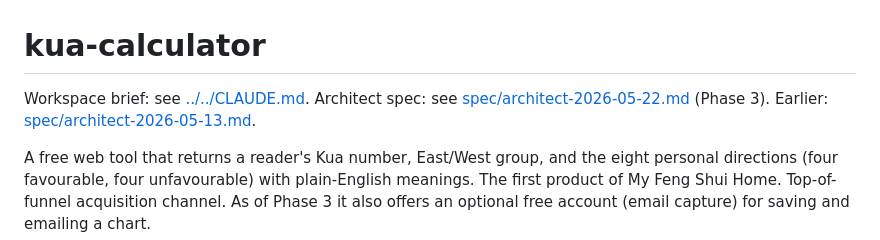
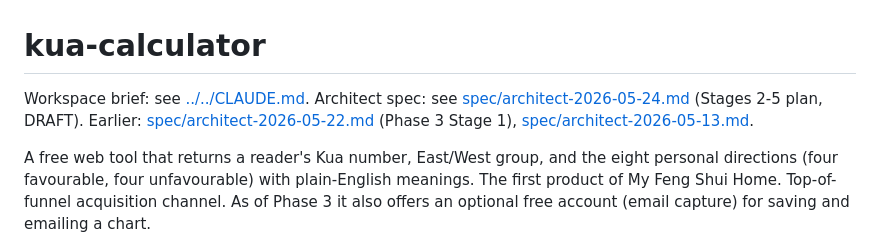
Before and after one commit to DIIrena/kua-calculator, a Markdown page: CLAUDE.md, the part around the change. GitHub-like rendering.

```diff
--- a/CLAUDE.md
+++ b/CLAUDE.md
@@ -1,7 +1,7 @@
 # kua-calculator
 
 Workspace brief: see [../../CLAUDE.md](../../CLAUDE.md).
-Architect spec: see [spec/architect-2026-05-22.md](spec/architect-2026-05-22.md) (Phase 3). Earlier: [spec/architect-2026-05-13.md](spec/architect-2026-05-13.md).
+Architect spec: see [spec/architect-2026-05-24.md](spec/architect-2026-05-24.md) (Stages 2-5 plan, DRAFT). Earlier: [spec/architect-2026-05-22.md](spec/architect-2026-05-22.md) (Phase 3 Stage 1), [spec/architect-2026-05-13.md](spec/architect-2026-05-13.md).
 
 A free web tool that returns a reader's Kua number, East/West group, and the eight personal directions (four favourable, four unfavourable) with plain-English meanings. The first product of My Feng Shui Home. Top-of-funnel acquisition channel. As of Phase 3 it also offers an optional free account (email capture) for saving and emailing a chart.
 
```
Also changed, not shown: spec/architect-2026-05-24.md (added, +287 -0 lines).
